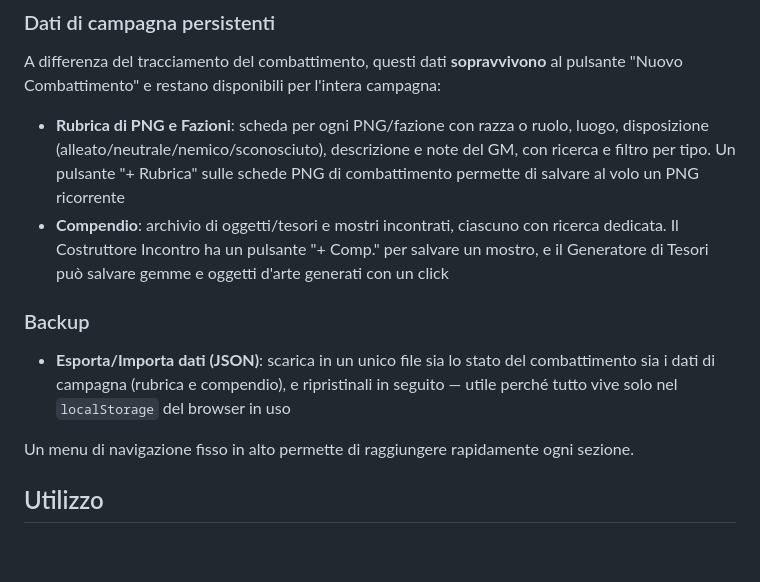
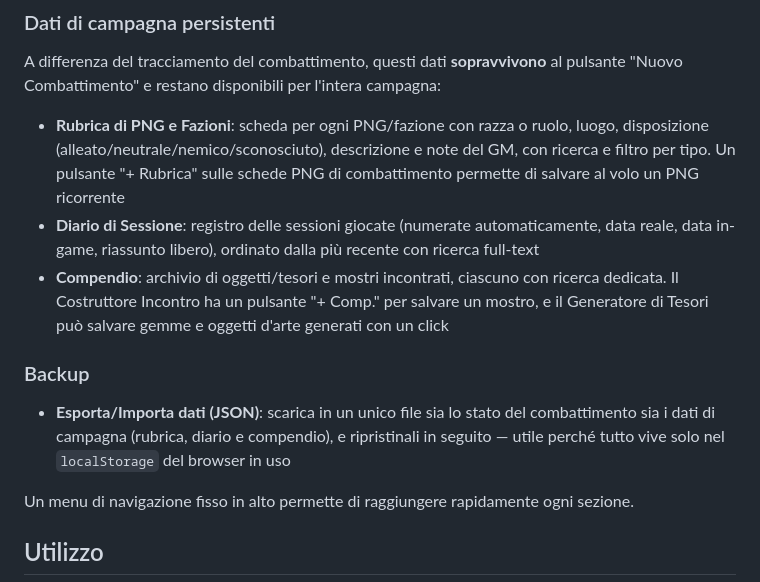
Before and after one commit to brandonpacca/dnd-web-gamemaster-screen, a Markdown page: README.md, the part around the change. Rendered like a GitHub page; blank space fills up the shorter version.

Commit message:
Update README with session journal
Co-Authored-By: Claude Sonnet 5 <noreply@anthropic.com>
Claude-Session: https://claude.ai/code/session_01QBMfz75Fpe2Xw4yHG8gxRV

```diff
--- a/README.md
+++ b/README.md
@@ -26,10 +26,11 @@ Tutti i dati vengono salvati automaticamente nel `localStorage` del browser: nes
 ### Dati di campagna persistenti
 A differenza del tracciamento del combattimento, questi dati **sopravvivono** al pulsante "Nuovo Combattimento" e restano disponibili per l'intera campagna:
 - **Rubrica di PNG e Fazioni**: scheda per ogni PNG/fazione con razza o ruolo, luogo, disposizione (alleato/neutrale/nemico/sconosciuto), descrizione e note del GM, con ricerca e filtro per tipo. Un pulsante "+ Rubrica" sulle schede PNG di combattimento permette di salvare al volo un PNG ricorrente
+- **Diario di Sessione**: registro delle sessioni giocate (numerate automaticamente, data reale, data in-game, riassunto libero), ordinato dalla più recente con ricerca full-text
 - **Compendio**: archivio di oggetti/tesori e mostri incontrati, ciascuno con ricerca dedicata. Il Costruttore Incontro ha un pulsante "+ Comp." per salvare un mostro, e il Generatore di Tesori può salvare gemme e oggetti d'arte generati con un click
 
 ### Backup
-- **Esporta/Importa dati (JSON)**: scarica in un unico file sia lo stato del combattimento sia i dati di campagna (rubrica e compendio), e ripristinali in seguito — utile perché tutto vive solo nel `localStorage` del browser in uso
+- **Esporta/Importa dati (JSON)**: scarica in un unico file sia lo stato del combattimento sia i dati di campagna (rubrica, diario e compendio), e ripristinali in seguito — utile perché tutto vive solo nel `localStorage` del browser in uso
 
 Un menu di navigazione fisso in alto permette di raggiungere rapidamente ogni sezione.
 
```
